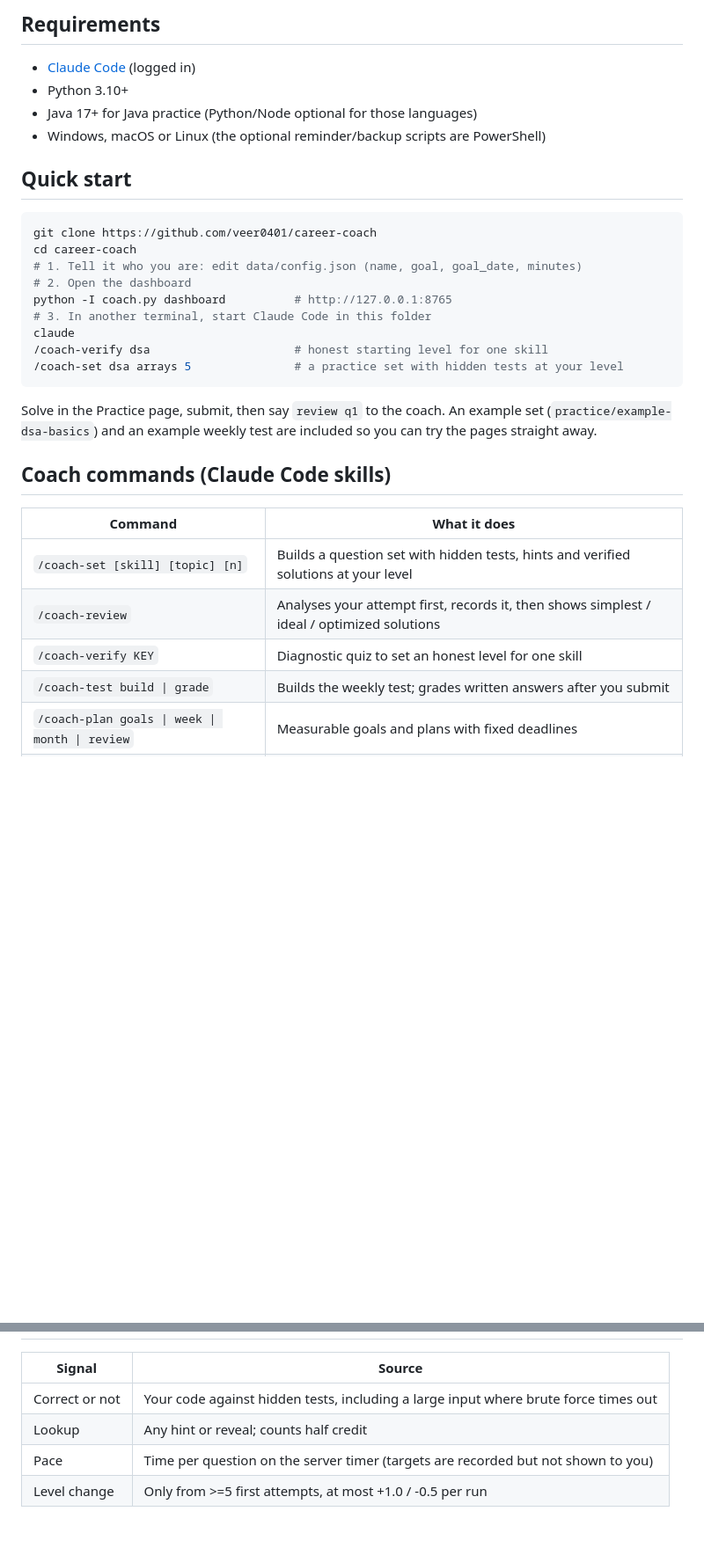
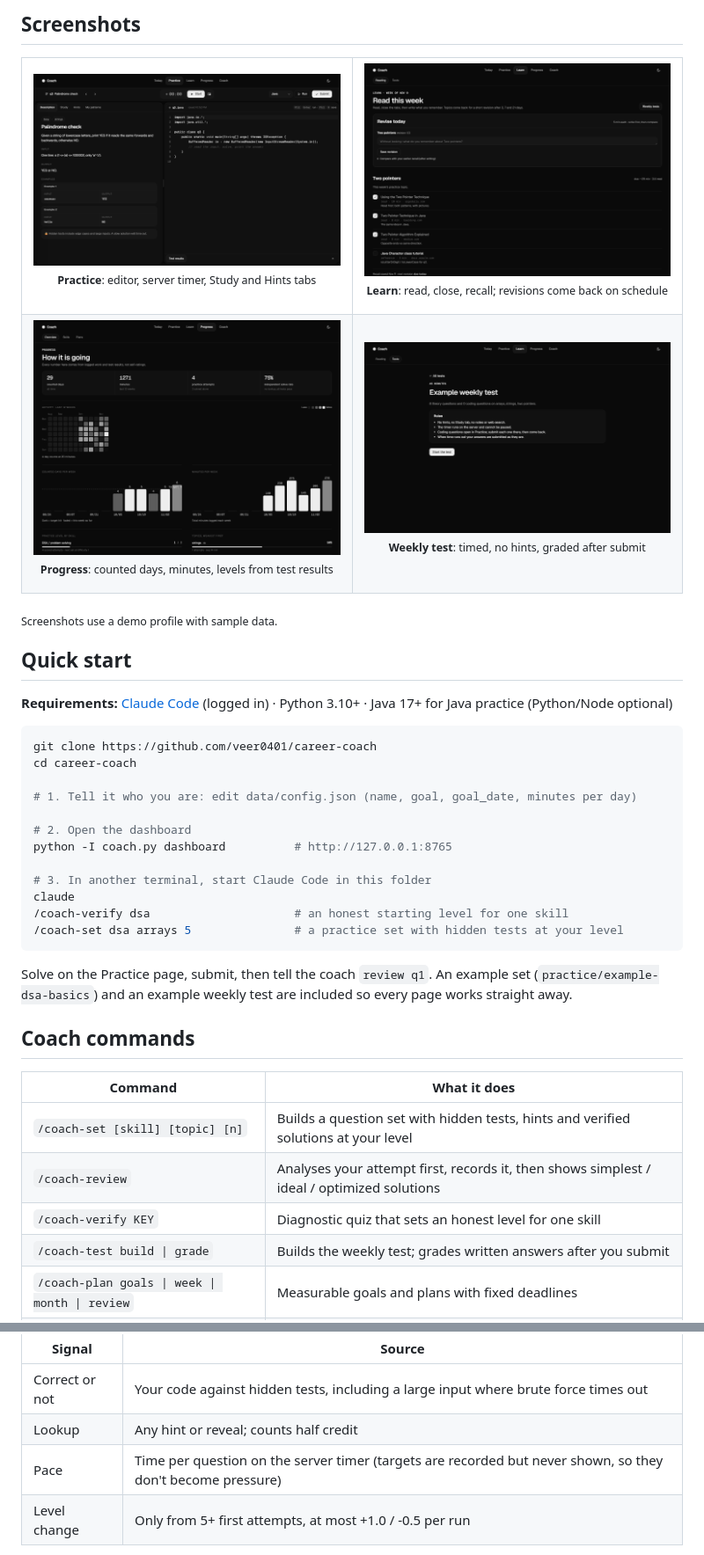
Before and after one commit to veer0401/career-coach, a Markdown page: README.md, 2 parts joined by grey strips. Shown at 88% size. Rendered like a GitHub page; pictures changed too: .github/assets/screenshots/learn.png (added), .github/assets/screenshots/practice.png (added), .github/assets/screenshots/progress.png (added); blank space fills up the shorter version.

Commit message:
README: banner, badges, screenshots, how it works, FAQ
Co-Authored-By: Claude Opus 5.5 <noreply@anthropic.com>

````diff
--- a/README.md
+++ b/README.md
@@ -28,30 +59,47 @@ Built for one specific failure mode: being great for 2-3 days and then stopping.
 
-## Requirements
-- [Claude Code](https://claude.com/claude-code) (logged in)
-- Python 3.10+
-- Java 17+ for Java practice (Python/Node optional for those languages)
-- Windows, macOS or Linux (the optional reminder/backup scripts are PowerShell)
+## Screenshots
+
+<table>
+  <tr>
+    <td width="50%"><img src=".github/assets/screenshots/practice.png" alt="Practice page with editor, timer and hidden tests"><p align="center"><sub><b>Practice</b>: editor, server timer, Study and Hints tabs</sub></p></td>
+    <td width="50%"><img src=".github/assets/screenshots/learn.png" alt="Learn page with reading list, read checkboxes and revision box"><p align="center"><sub><b>Learn</b>: read, close, recall; revisions come back on schedule</sub></p></td>
+  </tr>
+  <tr>
+    <td width="50%"><img src=".github/assets/screenshots/progress.png" alt="Progress page with heatmap and weekly charts"><p align="center"><sub><b>Progress</b>: counted days, minutes, levels from test results</sub></p></td>
+    <td width="50%"><img src=".github/assets/screenshots/test.png" alt="Weekly test start page with rules"><p align="center"><sub><b>Weekly test</b>: timed, no hints, graded after submit</sub></p></td>
+  </tr>
+</table>
+
+<sub>Screenshots use a demo profile with sample data.</sub>
 
 ## Quick start
+
+**Requirements:** [Claude Code](https://claude.com/claude-code) (logged in) · Python 3.10+ · Java 17+ for Java practice (Python/Node optional)
+
 ```bash
 git clone https://github.com/veer0401/career-coach
 cd career-coach
-# 1. Tell it who you are: edit data/config.json (name, goal, goal_date, minutes)
+
+# 1. Tell it who you are: edit data/config.json (name, goal, goal_date, minutes per day)
+
 # 2. Open the dashboard
 python -I coach.py dashboard          # http://127.0.0.1:8765
+
 # 3. In another terminal, start Claude Code in this folder
 claude
-/coach-verify dsa                     # honest starting level for one skill
+/coach-verify dsa                     # an honest starting level for one skill
 /coach-set dsa arrays 5               # a practice set with hidden tests at your level
 ```
-Solve in the Practice page, submit, then say `review q1` to the coach. An example set (`practice/example-dsa-basics`) and an example weekly test are included so you can try the pages straight away.
 
-## Coach commands (Claude Code skills)
+Solve on the Practice page, submit, then tell the coach `review q1`. An example set (`practice/example-dsa-basics`) and an example weekly test are included so every page works straight away.
+
+## Coach commands
+
 | Command | What it does |
 |---|---|
 | `/coach-set [skill] [topic] [n]` | Builds a question set with hidden tests, hints and verified solutions at your level |
 | `/coach-review` | Analyses your attempt first, records it, then shows simplest / ideal / optimized solutions |
-| `/coach-verify KEY` | Diagnostic quiz to set an honest level for one skill |
+| `/coach-verify KEY` | Diagnostic quiz that sets an honest level for one skill |
 | `/coach-test build \| grade` | Builds the weekly test; grades written answers after you submit |
 | `/coach-plan goals \| week \| month \| review` | Measurable goals and plans with fixed deadlines |
 | `/coach-week` | Weekly review: stats, news, re-ranked weak areas, next week's plan and reading |
@@ -63,6 +124,6 @@ Solve in the Practice page, submit, then say `review q1` to the coach. An exampl
 |---|---|
 | Correct or not | Your code against hidden tests, including a large input where brute force times out |
 | Lookup | Any hint or reveal; counts half credit |
-| Pace | Time per question on the server timer (targets are recorded but not shown to you) |
-| Level change | Only from >=5 first attempts, at most +1.0 / -0.5 per run |
+| Pace | Time per question on the server timer (targets are recorded but never shown, so they don't become pressure) |
+| Level change | Only from 5+ first attempts, at most +1.0 / -0.5 per run |
 
````
Also changed, not shown: other parts of README.md (+93 -25 lines), .github/assets/screenshots/today.png (added), 1 other file.
